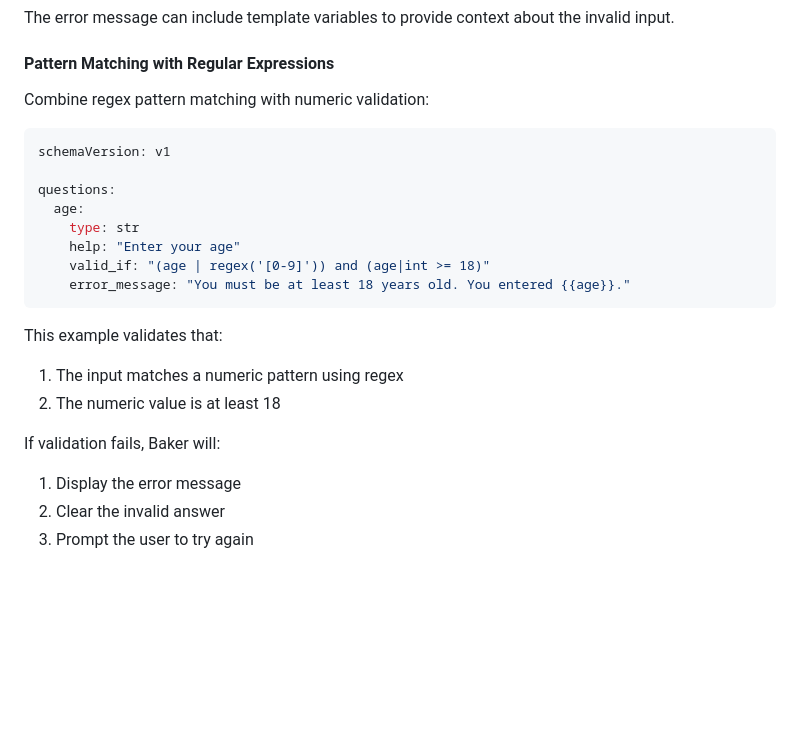
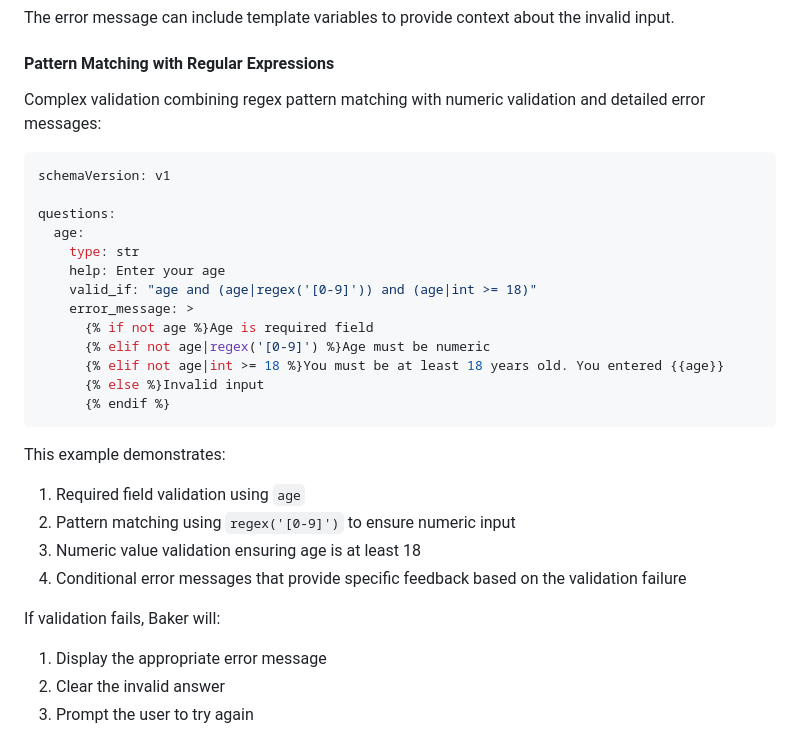
Before and after one commit to dinosath/baker, a Markdown page: README.md, the part around the change. Drawn GitHub-style; blank space fills up the shorter version.

Commit message:
chore: updated documentation in README.md

````diff
--- a/README.md
+++ b/README.md
@@ -751,7 +751,7 @@ The error message can include template variables to provide context about the in
 
 #### Pattern Matching with Regular Expressions
 
-Combine regex pattern matching with numeric validation:
+Complex validation combining regex pattern matching with numeric validation and detailed error messages:
 
 ```yaml
 schemaVersion: v1
@@ -759,19 +759,26 @@ schemaVersion: v1
 questions:
   age:
     type: str
-    help: "Enter your age"
-    valid_if: "(age | regex('[0-9]')) and (age|int >= 18)"
-    error_message: "You must be at least 18 years old. You entered {{age}}."
+    help: Enter your age
+    valid_if: "age and (age|regex('[0-9]')) and (age|int >= 18)"
+    error_message: >
+      {% if not age %}Age is required field
+      {% elif not age|regex('[0-9]') %}Age must be numeric
+      {% elif not age|int >= 18 %}You must be at least 18 years old. You entered {{age}}
+      {% else %}Invalid input
+      {% endif %}
 ```
 
-This example validates that:
+This example demonstrates:
 
-1. The input matches a numeric pattern using regex
-2. The numeric value is at least 18
+1. Required field validation using `age`
+2. Pattern matching using `regex('[0-9]')` to ensure numeric input
+3. Numeric value validation ensuring age is at least 18
+4. Conditional error messages that provide specific feedback based on the validation failure
 
 If validation fails, Baker will:
 
-1. Display the error message
+1. Display the appropriate error message
 2. Clear the invalid answer
 3. Prompt the user to try again
 
````
